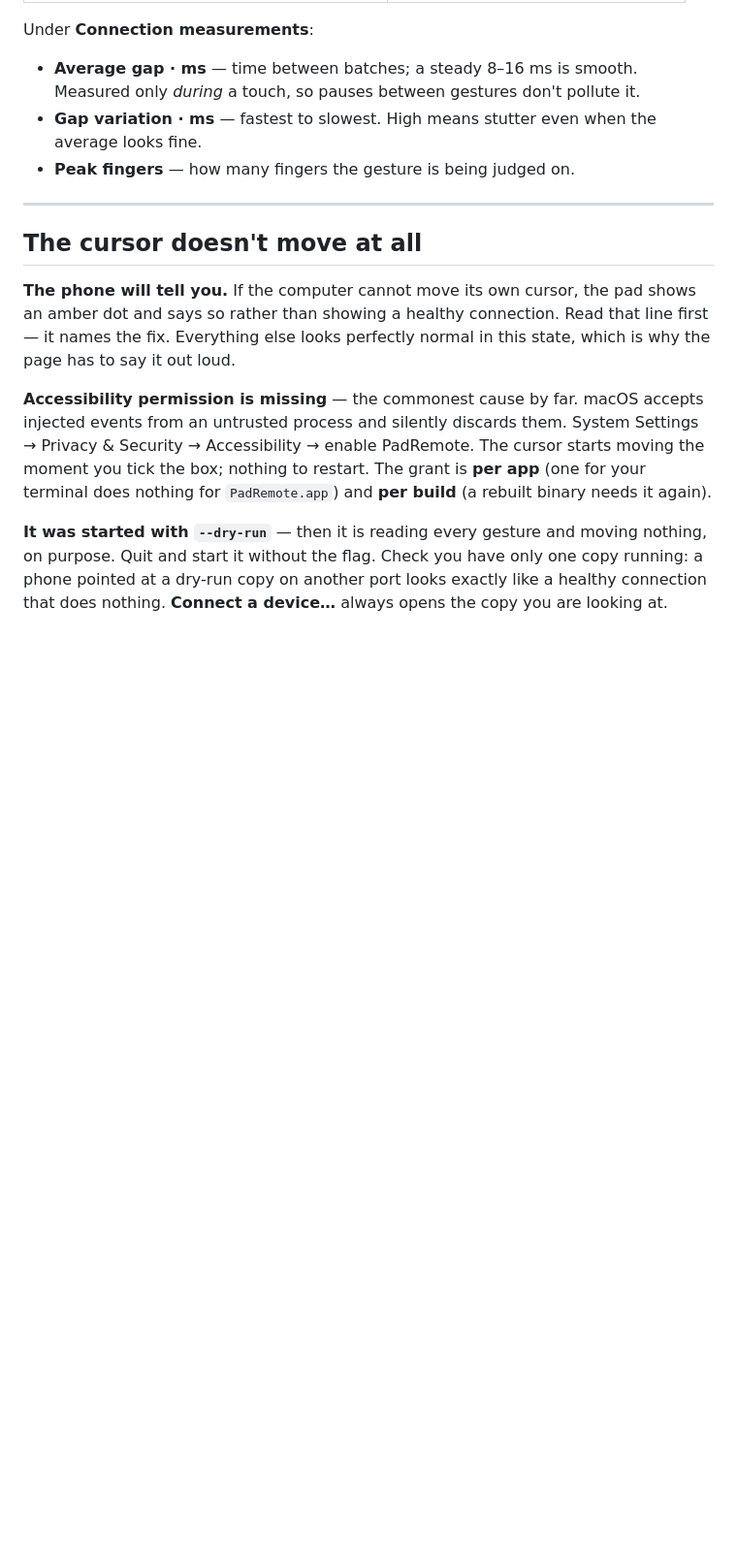
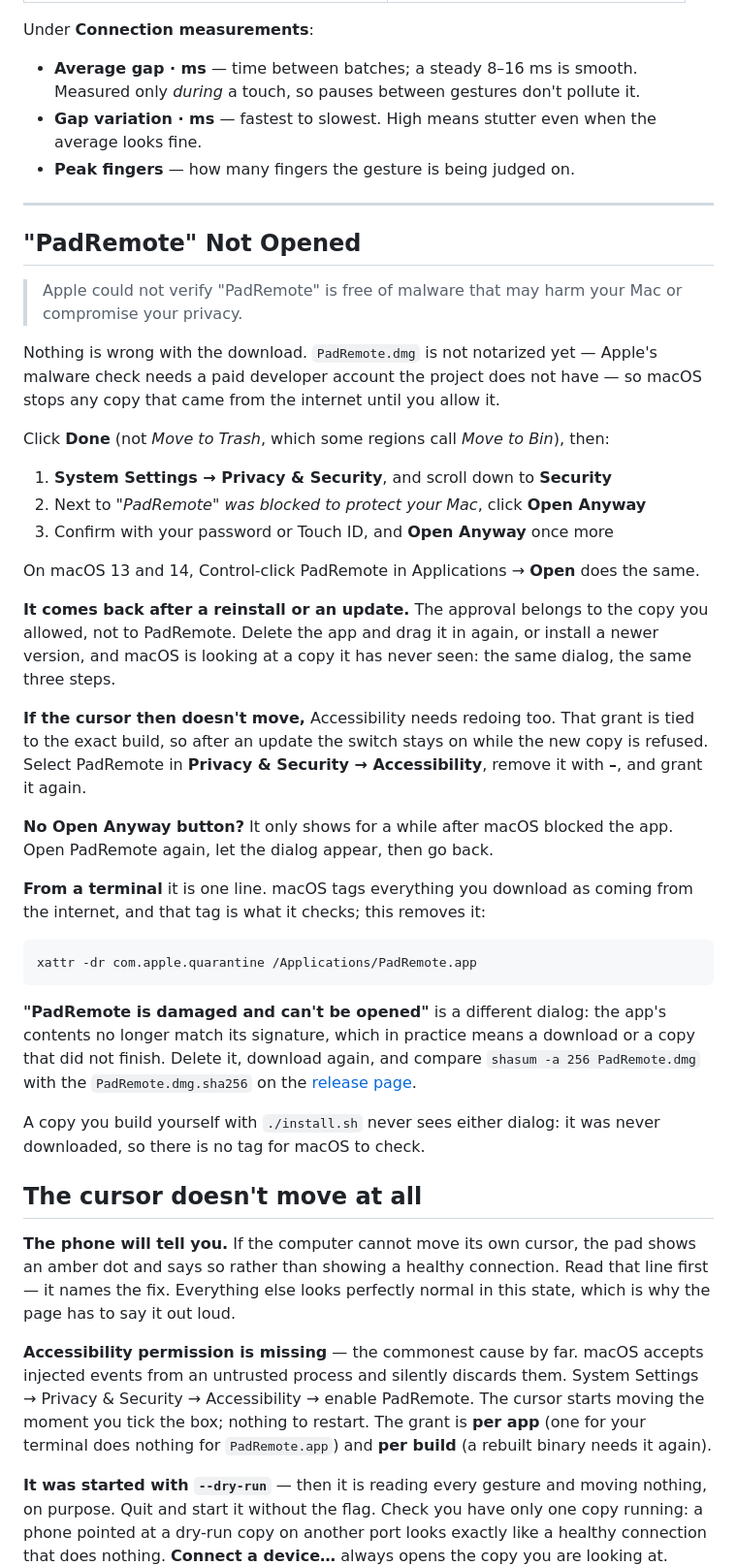
Before and after one commit to padremote/padremote, a Markdown page: docs/user/troubleshooting.md, the part around one of its changes. Shown at 97% size. GitHub-like rendering; blank space fills up the shorter version.

Commit message:
Troubleshoot "PadRemote" Not Opened
The first thing a downloaded copy shows, and it shows again after every
reinstall or update because the Gatekeeper approval belongs to the copy that
was allowed. Covers Open Anyway, the button that goes missing, the terminal
one-liner, the Accessibility grant an update drops, and telling it apart from
the "damaged" dialog.

Co-Authored-By: Claude Opus 5 <noreply@anthropic.com>

````diff
--- a/docs/user/troubleshooting.md
+++ b/docs/user/troubleshooting.md
@@ -47,6 +48,54 @@ Under **Connection measurements**:
 - **Peak fingers** — how many fingers the gesture is being judged on.
 
 ---
+
+## "PadRemote" Not Opened
+
+> Apple could not verify "PadRemote" is free of malware that may harm your Mac
+> or compromise your privacy.
+
+Nothing is wrong with the download. `PadRemote.dmg` is not notarized yet —
+Apple's malware check needs a paid developer account the project does not have
+— so macOS stops any copy that came from the internet until you allow it.
+
+Click **Done** (not *Move to Trash*, which some regions call *Move to Bin*),
+then:
+
+1. **System Settings → Privacy & Security**, and scroll down to **Security**
+2. Next to *"PadRemote" was blocked to protect your Mac*, click **Open Anyway**
+3. Confirm with your password or Touch ID, and **Open Anyway** once more
+
+On macOS 13 and 14, Control-click PadRemote in Applications → **Open** does the
+same.
+
+**It comes back after a reinstall or an update.** The approval belongs to the
+copy you allowed, not to PadRemote. Delete the app and drag it in again, or
+install a newer version, and macOS is looking at a copy it has never seen: the
+same dialog, the same three steps.
+
+**If the cursor then doesn't move,** Accessibility needs redoing too. That grant
+is tied to the exact build, so after an update the switch stays on while the new
+copy is refused. Select PadRemote in **Privacy & Security → Accessibility**,
+remove it with **–**, and grant it again.
+
+**No Open Anyway button?** It only shows for a while after macOS blocked the
+app. Open PadRemote again, let the dialog appear, then go back.
+
+**From a terminal** it is one line. macOS tags everything you download as coming
+from the internet, and that tag is what it checks; this removes it:
+
+```sh
+xattr -dr com.apple.quarantine /Applications/PadRemote.app
+```
+
+**"PadRemote is damaged and can't be opened"** is a different dialog: the app's
+contents no longer match its signature, which in practice means a download or a
+copy that did not finish. Delete it, download again, and compare
+`shasum -a 256 PadRemote.dmg` with the `PadRemote.dmg.sha256` on the
+[release page](https://github.com/padremote/padremote/releases/latest).
+
+A copy you build yourself with `./install.sh` never sees either dialog: it was
+never downloaded, so there is no tag for macOS to check.
 
 ## The cursor doesn't move at all
 
````
Also changed, not shown: other parts of docs/user/troubleshooting.md (+1 -0 lines).
